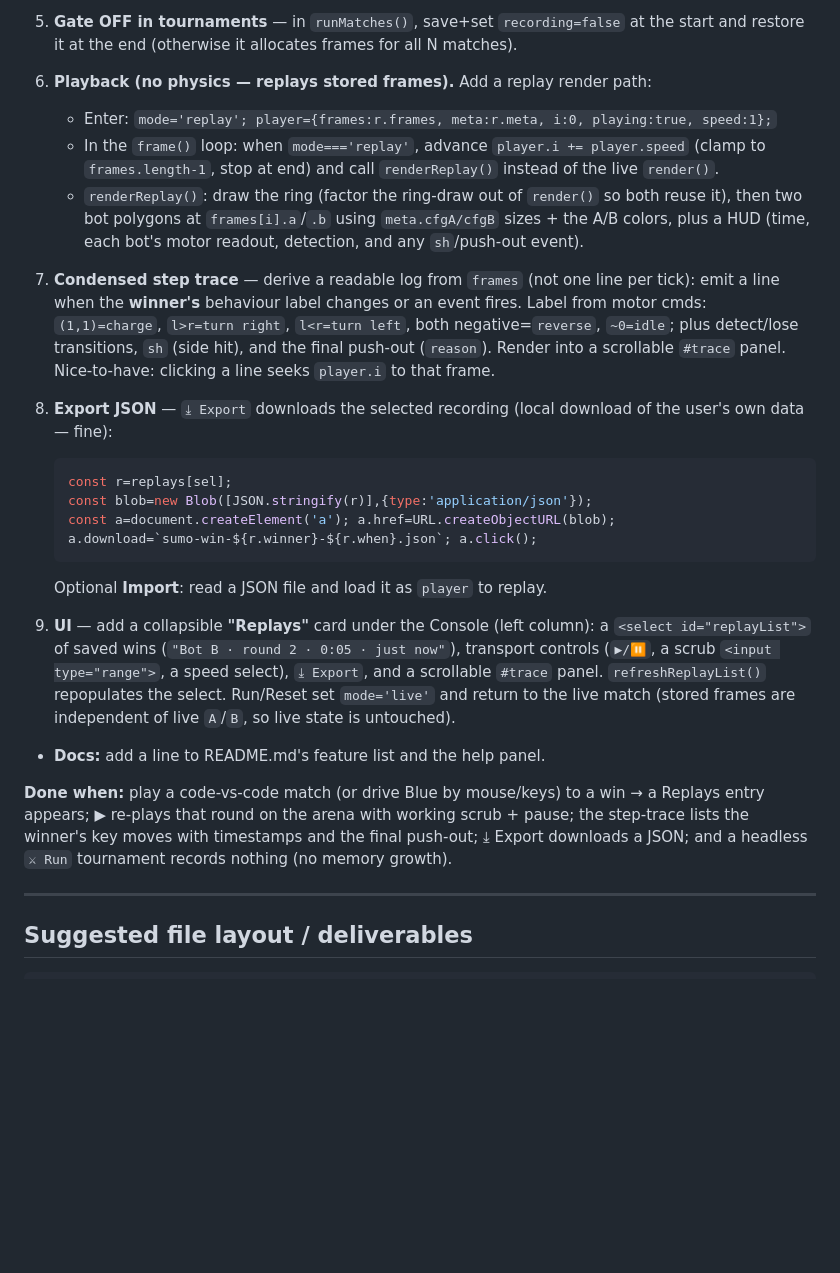
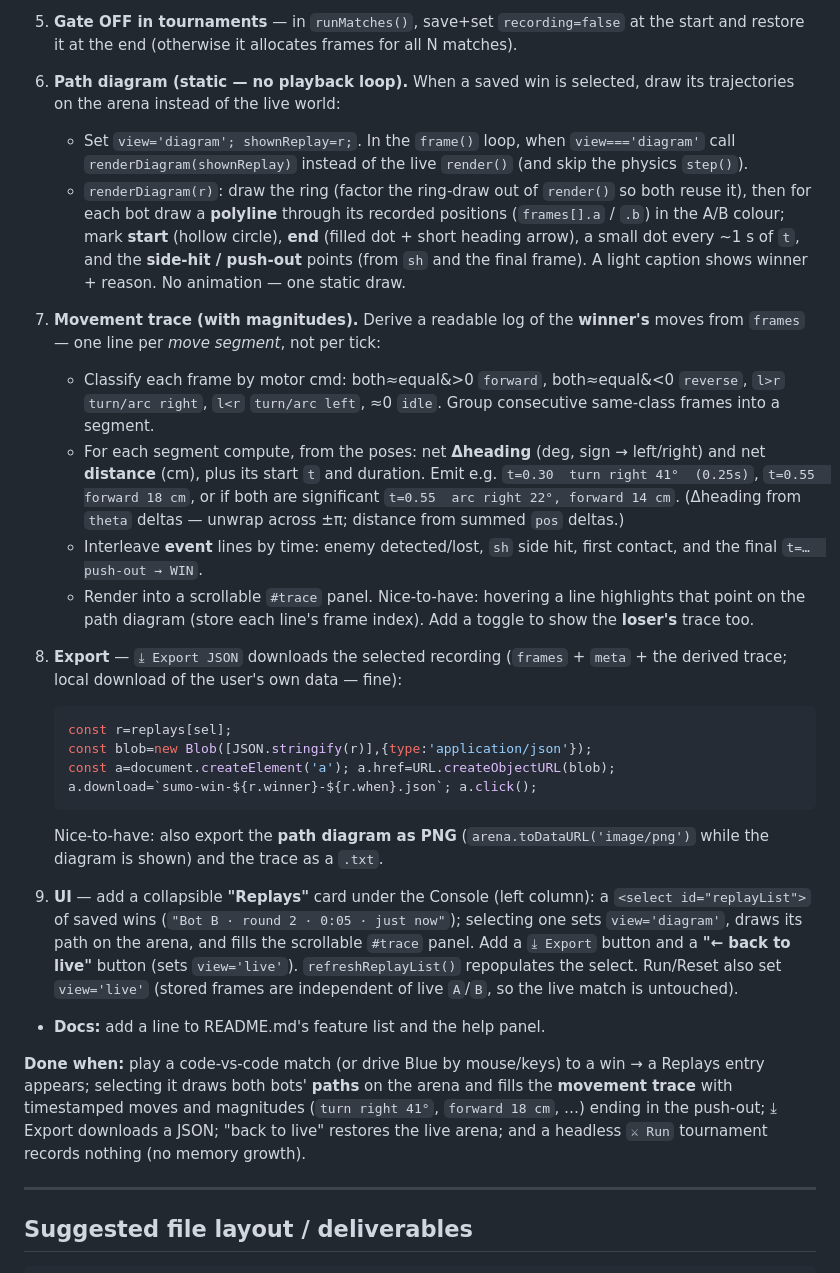
Before and after one commit to c888michael-sys/sumobot, a Markdown page: PLAN.md, the part around one of its changes. Rendered like a GitHub page; blank space fills up the shorter version.

Commit message:
Plan: recorder = movement trace + path diagram (drop video replay)
Per user: instead of a video/scrub replay, record (1) a timestamped movement trace with magnitudes (e.g. 'turn right 41 deg', 'forward 18 cm') derived by segmenting the winner's frames, and (2) a static path diagram of both bots' trajectories on the ring (start/end/heading + side-hit/push-out points). Keeps frame capture, win-save, tournament gating, and JSON export; removes the playback loop and transport controls.

Co-Authored-By: Claude Opus 4.8 <noreply@anthropic.com>

````diff
--- a/PLAN.md
+++ b/PLAN.md
@@ -390,42 +391,55 @@ const anyEdge = e => e.fl || e.fr || e.bl || e.br;
 5. **Gate OFF in tournaments** — in `runMatches()`, save+set `recording=false` at the start and restore
    it at the end (otherwise it allocates frames for all N matches).
 
-6. **Playback (no physics — replays stored frames).** Add a replay render path:
-   - Enter: `mode='replay'; player={frames:r.frames, meta:r.meta, i:0, playing:true, speed:1};`
-   - In the `frame()` loop: when `mode==='replay'`, advance `player.i += player.speed` (clamp to
-     `frames.length-1`, stop at end) and call `renderReplay()` instead of the live `render()`.
-   - `renderReplay()`: draw the ring (factor the ring-draw out of `render()` so both reuse it), then
-     two bot polygons at `frames[i].a`/`.b` using `meta.cfgA/cfgB` sizes + the A/B colors, plus a HUD
-     (time, each bot's motor readout, detection, and any `sh`/push-out event).
+6. **Path diagram (static — no playback loop).** When a saved win is selected, draw its trajectories
+   on the arena instead of the live world:
+   - Set `view='diagram'; shownReplay=r;`. In the `frame()` loop, when `view==='diagram'` call
+     `renderDiagram(shownReplay)` instead of the live `render()` (and skip the physics `step()`).
+   - `renderDiagram(r)`: draw the ring (factor the ring-draw out of `render()` so both reuse it), then
+     for each bot draw a **polyline** through its recorded positions (`frames[].a` / `.b`) in the A/B
+     colour; mark **start** (hollow circle), **end** (filled dot + short heading arrow), a small dot
+     every ~1 s of `t`, and the **side-hit / push-out** points (from `sh` and the final frame). A
+     light caption shows winner + reason. No animation — one static draw.
 
-7. **Condensed step trace** — derive a readable log from `frames` (not one line per tick): emit a line
-   when the **winner's** behaviour label changes or an event fires. Label from motor cmds:
-   `(1,1)=charge`, `l>r=turn right`, `l<r=turn left`, both negative=`reverse`, `~0=idle`; plus
-   detect/lose transitions, `sh` (side hit), and the final push-out (`reason`). Render into a
-   scrollable `#trace` panel. Nice-to-have: clicking a line seeks `player.i` to that frame.
+7. **Movement trace (with magnitudes).** Derive a readable log of the **winner's** moves from
+   `frames` — one line per *move segment*, not per tick:
+   - Classify each frame by motor cmd: both≈equal&>0 `forward`, both≈equal&<0 `reverse`, `l>r`
+     `turn/arc right`, `l<r` `turn/arc left`, ≈0 `idle`. Group consecutive same-class frames into a
+     segment.
+   - For each segment compute, from the poses: net **Δheading** (deg, sign → left/right) and net
+     **distance** (cm), plus its start `t` and duration. Emit e.g. `t=0.30  turn right 41°  (0.25s)`,
+     `t=0.55  forward 18 cm`, or if both are significant `t=0.55  arc right 22°, forward 14 cm`.
+     (Δheading from `theta` deltas — unwrap across ±π; distance from summed `pos` deltas.)
+   - Interleave **event** lines by time: enemy detected/lost, `sh` side hit, first contact, and the
+     final `t=…  push-out → WIN`.
+   - Render into a scrollable `#trace` panel. Nice-to-have: hovering a line highlights that point on
+     the path diagram (store each line's frame index). Add a toggle to show the **loser's** trace too.
 
-8. **Export JSON** — `⤓ Export` downloads the selected recording (local download of the user's own
-   data — fine):
+8. **Export** — `⤓ Export JSON` downloads the selected recording (`frames` + `meta` + the derived
+   trace; local download of the user's own data — fine):
    ```js
    const r=replays[sel];
    const blob=new Blob([JSON.stringify(r)],{type:'application/json'});
    const a=document.createElement('a'); a.href=URL.createObjectURL(blob);
    a.download=`sumo-win-${r.winner}-${r.when}.json`; a.click();
    ```
-   Optional **Import**: read a JSON file and load it as `player` to replay.
+   Nice-to-have: also export the **path diagram as PNG** (`arena.toDataURL('image/png')` while the
+   diagram is shown) and the trace as a `.txt`.
 
 9. **UI** — add a collapsible **"Replays"** card under the Console (left column): a
-   `<select id="replayList">` of saved wins (`"Bot B · round 2 · 0:05 · just now"`), transport
-   controls (`▶/⏸`, a scrub `<input type="range">`, a speed select), `⤓ Export`, and a scrollable
-   `#trace` panel. `refreshReplayList()` repopulates the select. Run/Reset set `mode='live'` and
-   return to the live match (stored frames are independent of live `A`/`B`, so live state is untouched).
+   `<select id="replayList">` of saved wins (`"Bot B · round 2 · 0:05 · just now"`); selecting one
+   sets `view='diagram'`, draws its path on the arena, and fills the scrollable `#trace` panel. Add a
+   `⤓ Export` button and a **"← back to live"** button (sets `view='live'`). `refreshReplayList()`
+   repopulates the select. Run/Reset also set `view='live'` (stored frames are independent of live
+   `A`/`B`, so the live match is untouched).
 
 - **Docs:** add a line to README.md's feature list and the help panel.
 
 **Done when:** play a code-vs-code match (or drive Blue by mouse/keys) to a win → a Replays entry
-appears; ▶ re-plays that round on the arena with working scrub + pause; the step-trace lists the
-winner's key moves with timestamps and the final push-out; ⤓ Export downloads a JSON; and a headless
-`⚔ Run` tournament records nothing (no memory growth).
+appears; selecting it draws both bots' **paths** on the arena and fills the **movement trace** with
+timestamped moves and magnitudes (`turn right 41°`, `forward 18 cm`, …) ending in the push-out;
+⤓ Export downloads a JSON; "back to live" restores the live arena; and a headless `⚔ Run` tournament
+records nothing (no memory growth).
 
 ---
 
````
Also changed, not shown: other parts of PLAN.md (+9 -8 lines).
